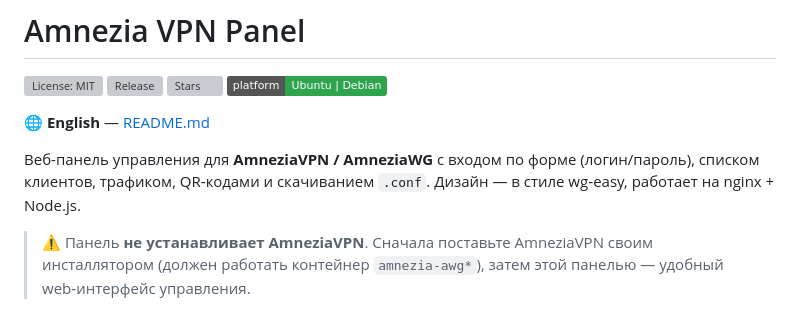
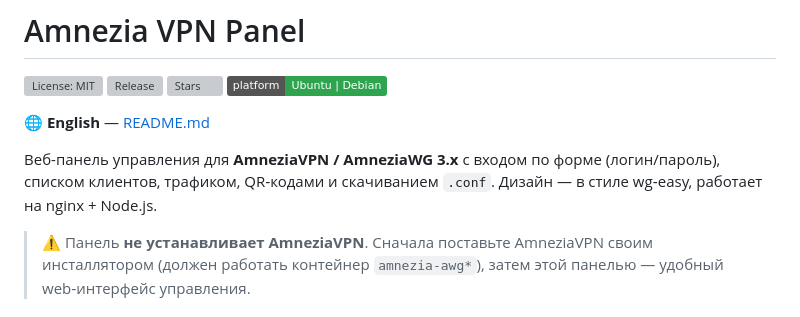
Before and after one commit to kalininvv1974/amnezia-vpn-panel, a Markdown page: README.ru.md, the part around the change. Drawn GitHub-style; badges without logos; grey boxes are pictures that could not be loaded.

```diff
--- a/README.ru.md
+++ b/README.ru.md
@@ -7,7 +7,7 @@
 
 🌐 **English** — [README.md](README.md)
 
-Веб-панель управления для **AmneziaVPN / AmneziaWG** с входом по форме (логин/пароль), списком клиентов, трафиком, QR‑кодами и скачиванием `.conf`. Дизайн — в стиле wg‑easy, работает на nginx + Node.js.
+Веб-панель управления для **AmneziaVPN / AmneziaWG 3.x** с входом по форме (логин/пароль), списком клиентов, трафиком, QR‑кодами и скачиванием `.conf`. Дизайн — в стиле wg‑easy, работает на nginx + Node.js.
 
 > ⚠️ Панель **не устанавливает AmneziaVPN**. Сначала поставьте AmneziaVPN своим инсталлятором (должен работать контейнер `amnezia-awg*`), затем этой панелью — удобный web‑интерфейс управления.
 
```
Also changed, not shown: README.md (+1 -1 lines), WORKING_STATE.md (+8 -0 lines).
